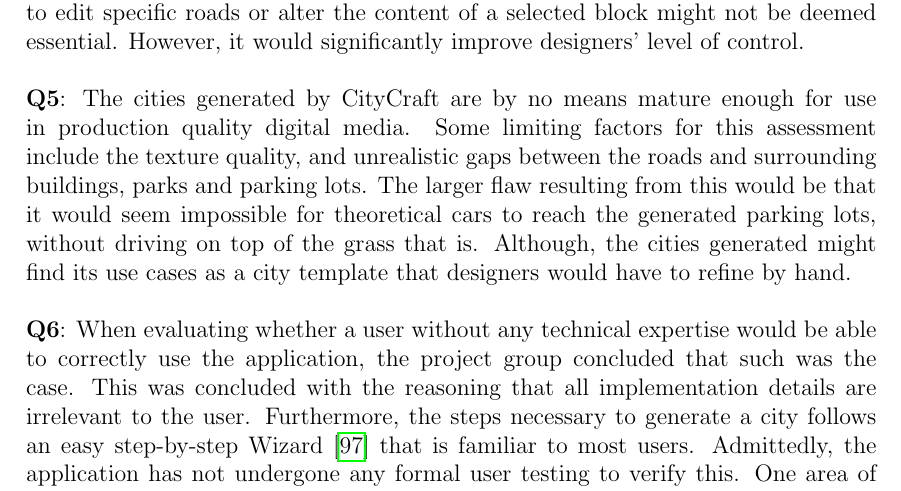
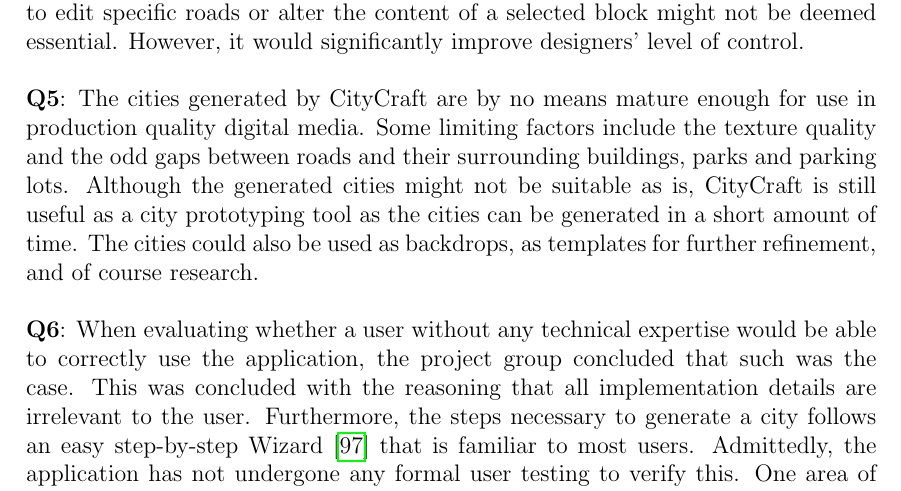
Before and after one commit to DATX02-20-02/Report, a LaTeX thesis (main.tex, which reads tex/discussion/results.tex): part of page 73 of 82, cut so that both start at the same text. Compiled offline with pdfLaTeX.

Commit message:
Fight me

```diff
--- a/tex/discussion/results.tex
+++ b/tex/discussion/results.tex
@@ -78,9 +78,9 @@
 % Are the cities suitable for use in digital media such as games and film?
 \textbf{Q5}:
 The cities generated by CityCraft are by no means mature enough for use in production quality digital media.
-Some limiting factors for this assessment include the texture quality, and unrealistic gaps between the roads and surrounding buildings, parks and parking lots.
-The larger flaw resulting from this would be that it would seem impossible for theoretical cars to reach the generated parking lots, without driving on top of the grass that is.
-Although, the cities generated might find its use cases as a city template that designers would have to refine by hand.
+Some limiting factors include the texture quality and the odd gaps between roads and their surrounding buildings, parks and parking lots.
+Although the generated cities might not be suitable as is, CityCraft is still useful as a city prototyping tool as the cities can be generated in a short amount of time.
+The cities could also be used as backdrops, as templates for further refinement, and of course research.
 
 % Are users without technical expertise able to correctly use the application?
 \textbf{Q6}:
```
